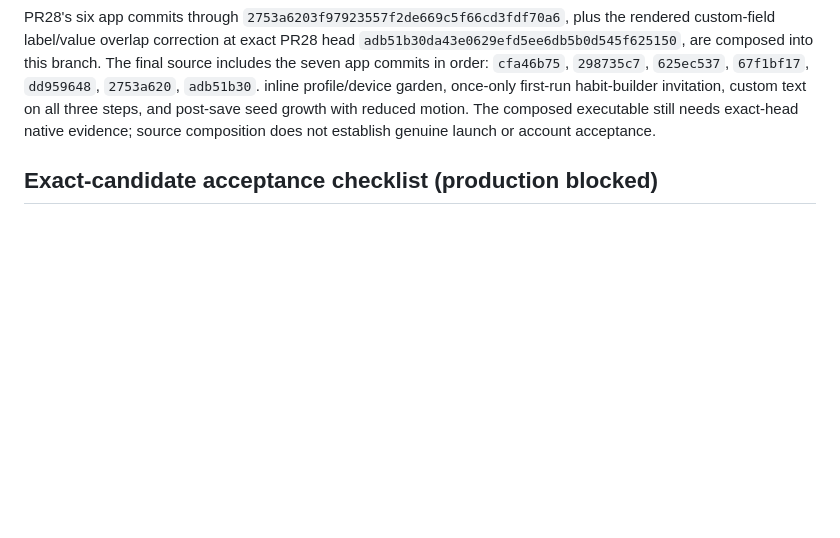
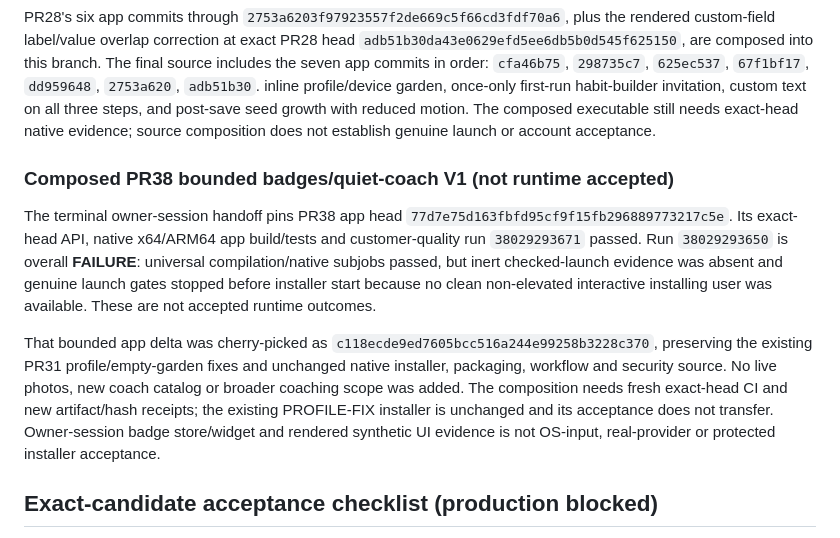
Before and after one commit to Sampath-K/bloomstep, a Markdown page: docs/installer-onboarding.md, the part around the change. Drawn GitHub-style; blank space fills up the shorter version.

Commit message:
Pin bounded V1 composition and terminal app gate provenance
Co-authored-by: Copilot App <223556219+Copilot@users.noreply.github.com>

```diff
--- a/docs/installer-onboarding.md
+++ b/docs/installer-onboarding.md
@@ -118,6 +118,25 @@ inline profile/device garden, once-only first-run habit-builder invitation,
 custom text on all three steps, and post-save seed growth with reduced motion.
 The composed executable still needs exact-head native evidence; source
 composition does not establish genuine launch or account acceptance.
+
+### Composed PR38 bounded badges/quiet-coach V1 (not runtime accepted)
+
+The terminal owner-session handoff pins PR38 app head
+`77d7e75d163fbfd95cf9f15fb296889773217c5e`. Its exact-head API, native
+x64/ARM64 app build/tests and customer-quality run `38029293671` passed.
+Run `38029293650` is overall **FAILURE**: universal compilation/native subjobs
+passed, but inert checked-launch evidence was absent and genuine launch gates
+stopped before installer start because no clean non-elevated interactive
+installing user was available. These are not accepted runtime outcomes.
+
+That bounded app delta was cherry-picked as
+`c118ecde9ed7605bcc516a244e99258b3228c370`, preserving the existing PR31
+profile/empty-garden fixes and unchanged native installer, packaging, workflow
+and security source. No live photos, new coach catalog or broader coaching scope
+was added. The composition needs fresh exact-head CI and new artifact/hash
+receipts; the existing PROFILE-FIX installer is unchanged and its acceptance
+does not transfer. Owner-session badge store/widget and rendered synthetic UI
+evidence is not OS-input, real-provider or protected installer acceptance.
 
 ## Exact-candidate acceptance checklist (production blocked)
 
```
